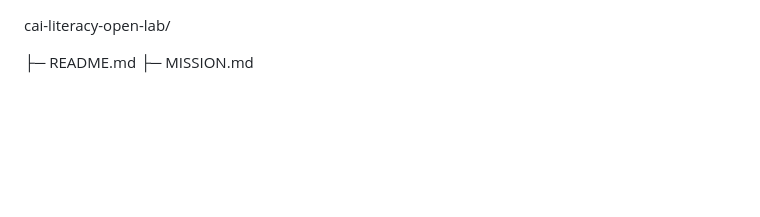
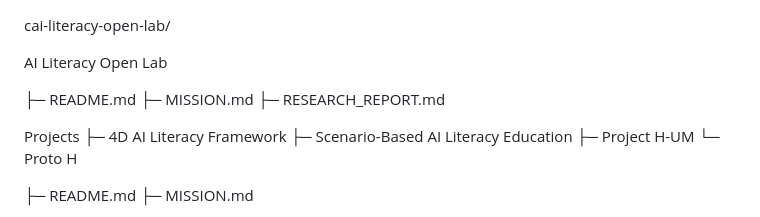
Before and after one commit to ailolabopenproject/ai-literacy-open-lab-, a Markdown page: RESEARCH_REPORT.md, the part around the change. GitHub-like rendering; blank space fills up the shorter version.

Commit message:
Update RESEARCH_REPORT.md with new sections
Added sections for AI Literacy Open Lab and projects.

```diff
--- a/RESEARCH_REPORT.md
+++ b/RESEARCH_REPORT.md
@@ -1,4 +1,16 @@
 cai-literacy-open-lab/
+
+AI Literacy Open Lab
+
+├─ README.md
+├─ MISSION.md
+├─ RESEARCH_REPORT.md
+
+Projects
+├─ 4D AI Literacy Framework
+├─ Scenario-Based AI Literacy Education
+├─ Project H-UM
+└─ Proto H
 
 ├─ README.md
 ├─ MISSION.md
```
